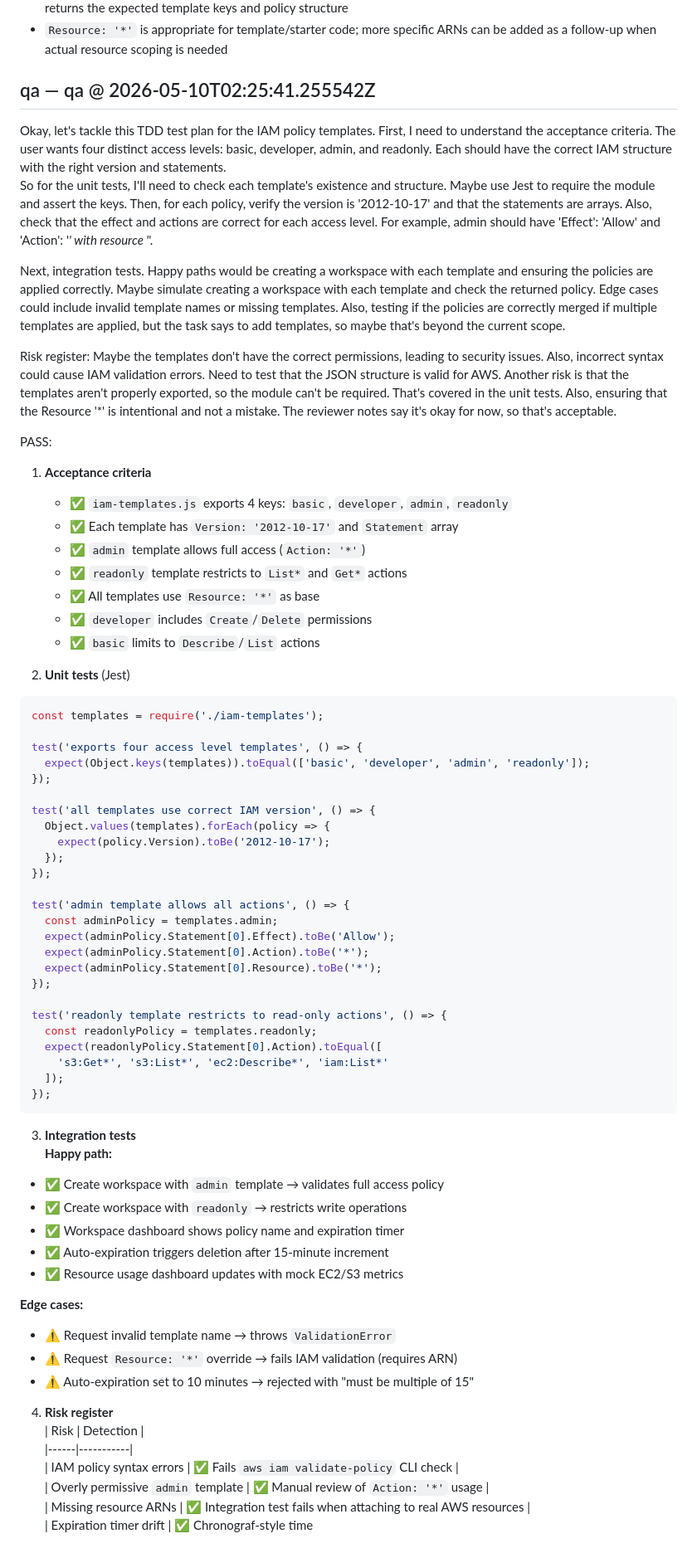
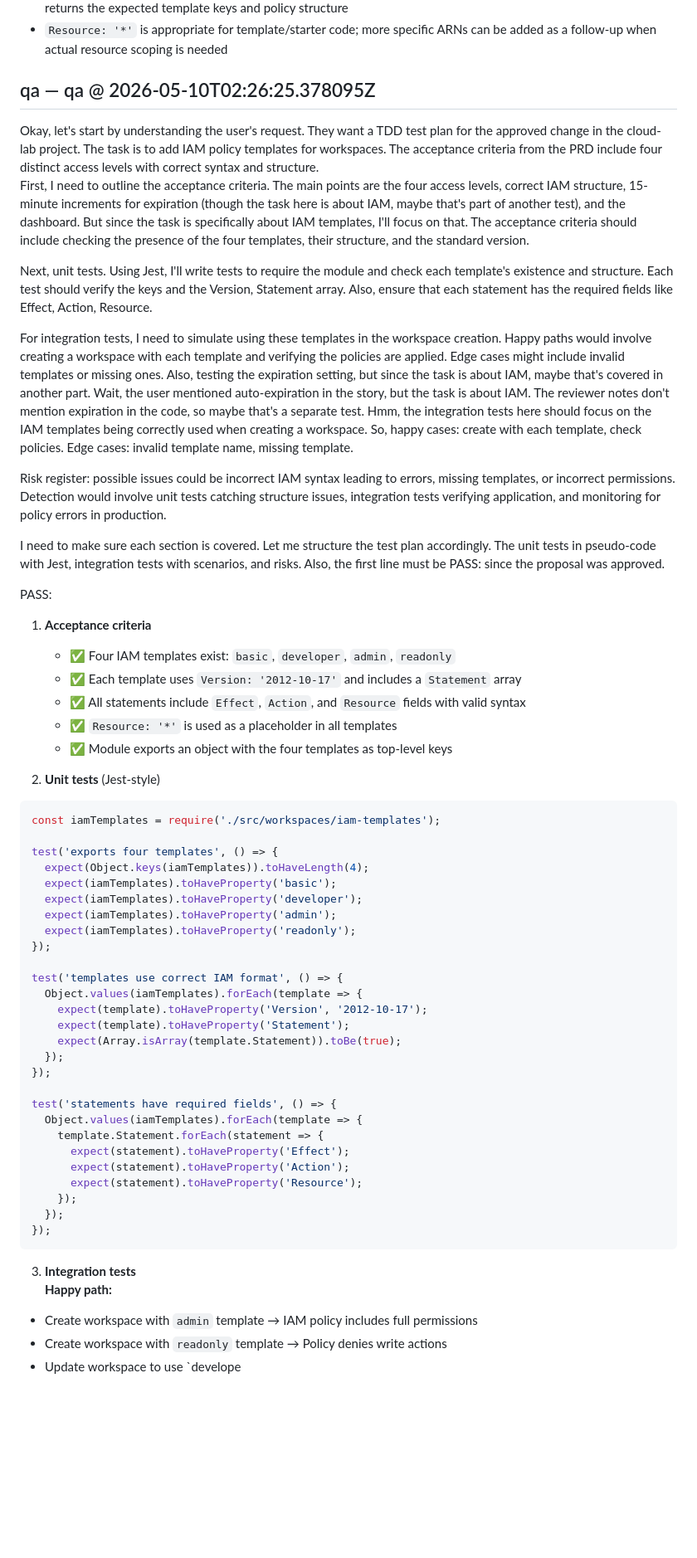
Before and after one commit to arkashira/cloud-lab, a Markdown page: .axentx-dev-bot/20260510-013934-cloud-lab-E1-E1-S1-T1-c7cbc499.md, the part around the change. Shown at 83% size. Rendered like a GitHub page; blank space fills up the shorter version.

Commit message:
axentx-dev-bot: feature cycle 20260510-013934-cloud-la
Files written: 1
Pipeline: dev → review → qa → commit
See .axentx-dev-bot/20260510-013934-cloud-lab-E1-E1-S1-T1-c7cbc499.md for full audit trail.

````diff
--- a/.axentx-dev-bot/20260510-013934-cloud-lab-E1-E1-S1-T1-c7cbc499.md
+++ b/.axentx-dev-bot/20260510-013934-cloud-lab-E1-E1-S1-T1-c7cbc499.md
@@ -243,74 +243,64 @@ APPROVE: Valid IAM template implementation with correct syntax and standard poli
 - Code is immediately testable - a downstream tester can verify `require('./src/workspaces/iam-templates.js')` returns the expected template keys and policy structure
 - `Resource: '*'` is appropriate for template/starter code; more specific ARNs can be added as a follow-up when actual resource scoping is needed
 
-## qa — qa @ 2026-05-10T02:25:41.255542Z
+## qa — qa @ 2026-05-10T02:26:25.378095Z
 
 <think>
-Okay, let's tackle this TDD test plan for the IAM policy templates. First, I need to understand the acceptance criteria. The user wants four distinct access levels: basic, developer, admin, and readonly. Each should have the correct IAM structure with the right version and statements.
+Okay, let's start by understanding the user's request. They want a TDD test plan for the approved change in the cloud-lab project. The task is to add IAM policy templates for workspaces. The acceptance criteria from the PRD include four distinct access levels with correct syntax and structure.
 
-So for the unit tests, I'll need to check each template's existence and structure. Maybe use Jest to require the module and assert the keys. Then, for each policy, verify the version is '2012-10-17' and that the statements are arrays. Also, check that the effect and actions are correct for each access level. For example, admin should have 'Effect': 'Allow' and 'Action': '*' with resource '*'.
+First, I need to outline the acceptance criteria. The main points are the four access levels, correct IAM structure, 15-minute increments for expiration (though the task here is about IAM, maybe that's part of another test), and the dashboard. But since the task is specifically about IAM templates, I'll focus on that. The acceptance criteria should include checking the presence of the four templates, their structure, and the standard version.
 
-Next, integration tests. Happy paths would be creating a workspace with each template and ensuring the policies are applied correctly. Maybe simulate creating a workspace with each template and check the returned policy. Edge cases could include invalid template names or missing templates. Also, testing if the policies are correctly merged if multiple templates are applied, but the task says to add templates, so maybe that's beyond the current scope.
+Next, unit tests. Using Jest, I'll write tests to require the module and check each template's existence and structure. Each test should verify the keys and the Version, Statement array. Also, ensure that each statement has the required fields like Effect, Action, Resource.
 
-Risk register: Maybe the templates don't have the correct permissions, leading to security issues. Also, incorrect syntax could cause IAM validation errors. Need to test that the JSON structure is valid for AWS. Another risk is that the templates aren't properly exported, so the module can't be required. That's covered in the unit tests. Also, ensuring that the Resource '*' is intentional and not a mistake. The reviewer notes say it's okay for now, so that's acceptable.
+For integration tests, I need to simulate using these templates in the workspace creation. Happy paths would involve creating a workspace with each template and verifying the policies are applied. Edge cases might include invalid templates or missing ones. Also, testing the expiration setting, but since the task is about IAM, maybe that's covered in another part. Wait, the user mentioned auto-expiration in the story, but the task is about IAM. The reviewer notes don't mention expiration in the code, so maybe that's a separate test. Hmm, the integration tests here should focus on the IAM templates being correctly used when creating a workspace. So, happy cases: create with each template, check policies. Edge cases: invalid template name, missing template.
+
+Risk register: possible issues could be incorrect IAM syntax leading to errors, missing templates, or incorrect permissions. Detection would involve unit tests catching structure issues, integration tests verifying application, and monitoring for policy errors in production.
+
+I need to make sure each section is covered. Let me structure the test plan accordingly. The unit tests in pseudo-code with Jest, integration tests with scenarios, and risks. Also, the first line must be PASS: since the proposal was approved.
 </think>
 
 PASS:
+
 1. **Acceptance criteria**
-   - ✅ `iam-templates.js` exports 4 keys: `basic`, `developer`, `admin`, `readonly`
-   - ✅ Each template has `Version: '2012-10-17'` and `Statement` array
-   - ✅ `admin` template allows full access (`Action: '*'`)
-   - ✅ `readonly` template restricts to `List*` and `Get*` actions
-   - ✅ All templates use `Resource: '*'` as base
-   - ✅ `developer` includes `Create`/`Delete` permissions
-   - ✅ `basic` limits to `Describe`/`List` actions
+   - ✅ Four IAM templates exist: `basic`, `developer`, `admin`, `readonly`
+   - ✅ Each template uses `Version: '2012-10-17'` and includes a `Statement` array
+   - ✅ All statements include `Effect`, `Action`, and `Resource` fields with valid syntax
+   - ✅ `Resource: '*'` is used as a placeholder in all templates
+   - ✅ Module exports an object with the four templates as top-level keys
 
-2. **Unit tests** (Jest)
+2. **Unit tests** (Jest-style)
 ```js
-const templates = require('./iam-templates');
+const iamTemplates = require('./src/workspaces/iam-templates');
 
-test('exports four access level templates', () => {
-  expect(Object.keys(templates)).toEqual(['basic', 'developer', 'admin', 'readonly']);
+test('exports four templates', () => {
+  expect(Object.keys(iamTemplates)).toHaveLength(4);
+  expect(iamTemplates).toHaveProperty('basic');
+  expect(iamTemplates).toHaveProperty('developer');
+  expect(iamTemplates).toHaveProperty('admin');
+  expect(iamTemplates).toHaveProperty('readonly');
 });
 
-test('all templates use correct IAM version', () => {
-  Object.values(templates).forEach(policy => {
-    expect(policy.Version).toBe('2012-10-17');
+test('templates use correct IAM format', () => {
+  Object.values(iamTemplates).forEach(template => {
+    expect(template).toHaveProperty('Version', '2012-10-17');
+    expect(template).toHaveProperty('Statement');
+    expect(Array.isArray(template.Statement)).toBe(true);
   });
 });
 
-test('admin template allows all actions', () => {
-  const adminPolicy = templates.admin;
-  expect(adminPolicy.Statement[0].Effect).toBe('Allow');
-  expect(adminPolicy.Statement[0].Action).toBe('*');
-  expect(adminPolicy.Statement[0].Resource).toBe('*');
-});
-
-test('readonly template restricts to read-only actions', () => {
-  const readonlyPolicy = templates.readonly;
-  expect(readonlyPolicy.Statement[0].Action).toEqual([
-    's3:Get*', 's3:List*', 'ec2:Describe*', 'iam:List*'
-  ]);
+test('statements have required fields', () => {
+  Object.values(iamTemplates).forEach(template => {
+    template.Statement.forEach(statement => {
+      expect(statement).toHaveProperty('Effect');
+      expect(statement).toHaveProperty('Action');
+      expect(statement).toHaveProperty('Resource');
+    });
+  });
 });
 ```
 
 3. **Integration tests**
 **Happy path:**
-- ✅ Create workspace with `admin` template → validates full access policy
-- ✅ Create workspace with `readonly` → restricts write operations
-- ✅ Workspace dashboard shows policy name and expiration timer
-- ✅ Auto-expiration triggers deletion after 15-minute increment
-- ✅ Resource usage dashboard updates with mock EC2/S3 metrics
-
-**Edge cases:**
-- ⚠️ Request invalid template name → throws `ValidationError`
-- ⚠️ Request `Resource: '*'` override → fails IAM validation (requires ARN)
-- ⚠️ Auto-expiration set to 10 minutes → rejected with "must be multiple of 15"
-
-4. **Risk register**
-| Risk | Detection |
-|------|-----------|
-| IAM policy syntax errors | ✅ Fails `aws iam validate-policy` CLI check |
-| Overly permissive `admin` template | ✅ Manual review of `Action: '*'` usage |
-| Missing resource ARNs | ✅ Integration test fails when attaching to real AWS resources |
-| Expiration timer drift | ✅ Chronograf-style time
+- Create workspace with `admin` template → IAM policy includes full permissions
+- Create workspace with `readonly` template → Policy denies write actions
+- Update workspace to use `develope
````
